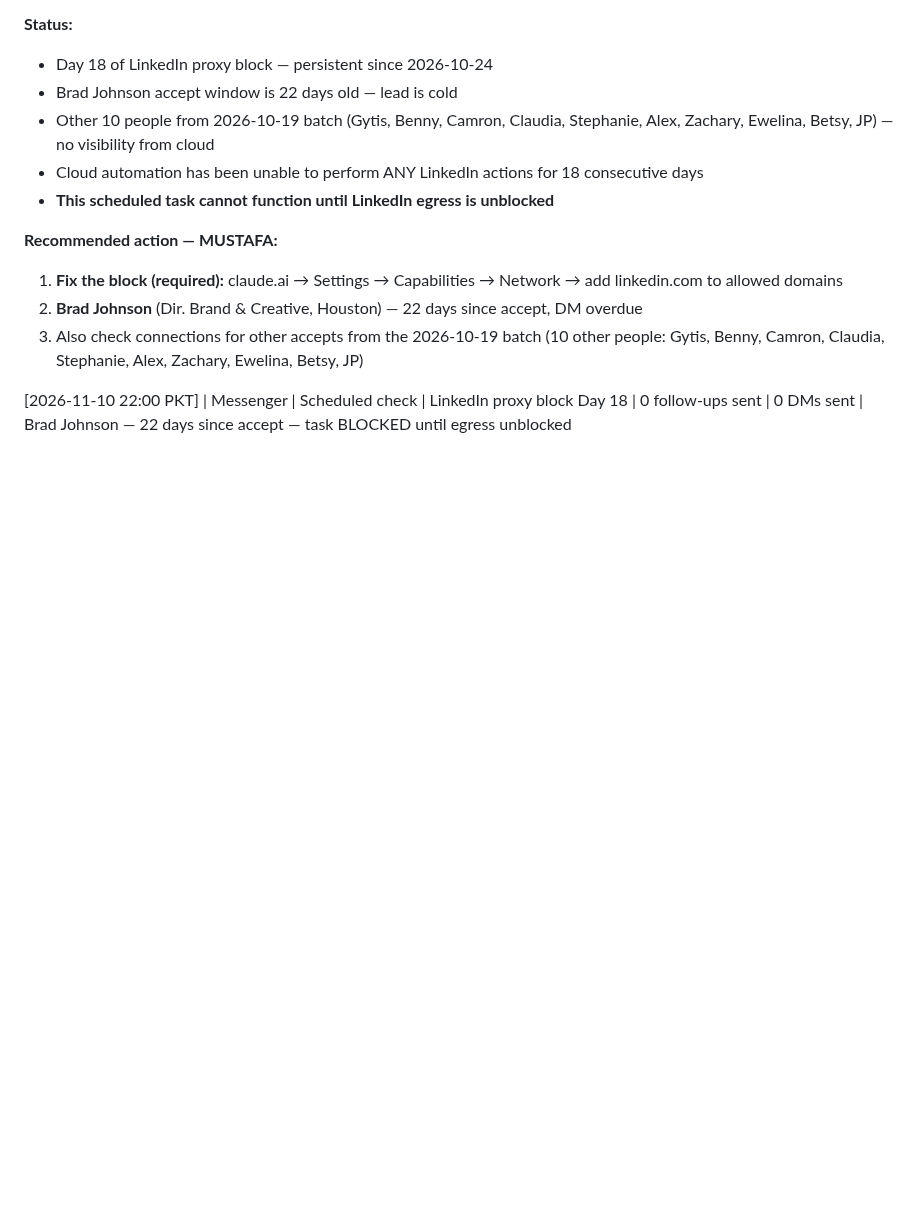
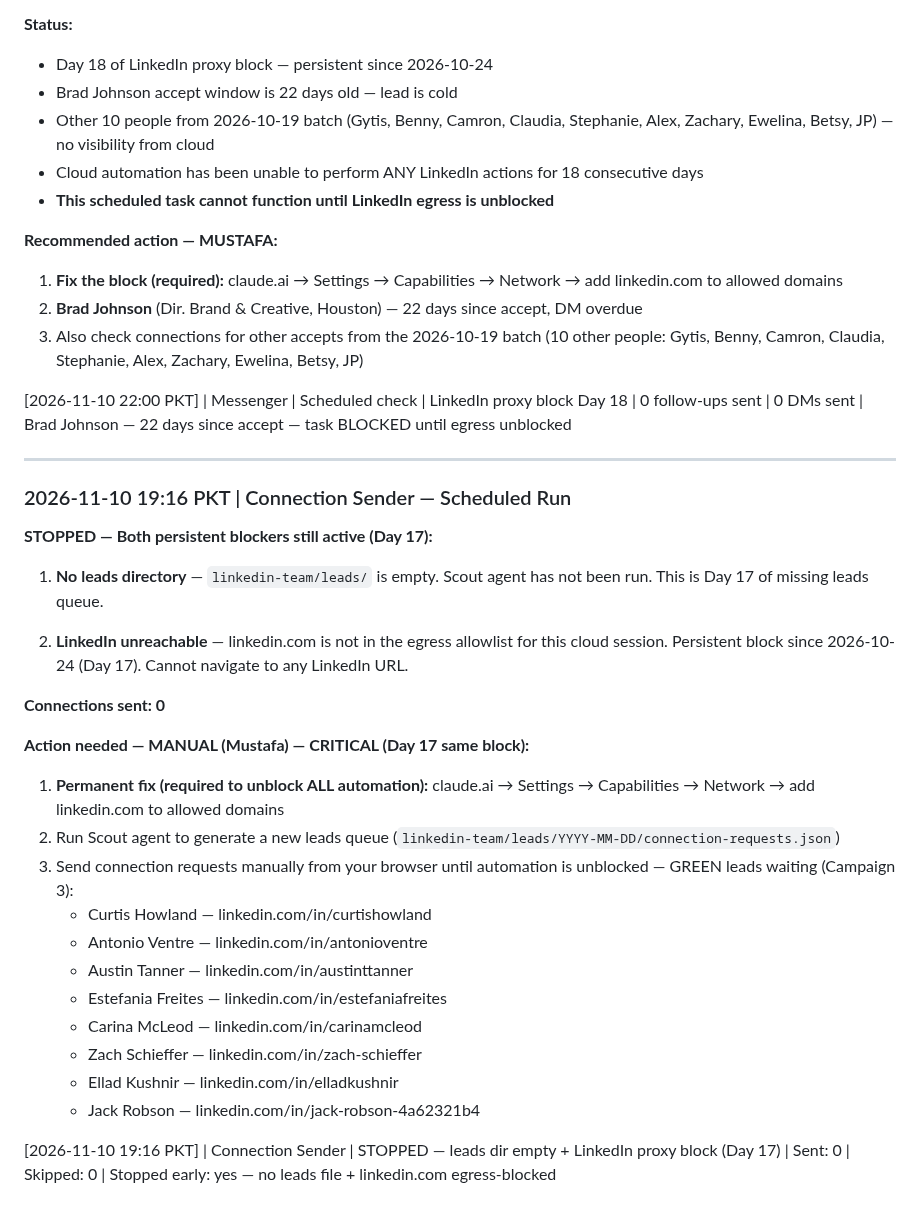
Before and after one commit to mustafa4design/fastech-jarvis, a Markdown page: linkedin-team/memory/linkedin-log.md, the part around the change. Rendered like a GitHub page; blank space fills up the shorter version.

Commit message:
Log Connection Sender run 2026-11-10 — blocked Day 17 (leads dir empty + LinkedIn egress blocked)
Co-Authored-By: Claude Sonnet 4.6 <noreply@anthropic.com>
Claude-Session: https://claude.ai/code/session_01Kobr1bBa1gsPXFGvw8eRco

```diff
--- a/linkedin-team/memory/linkedin-log.md
+++ b/linkedin-team/memory/linkedin-log.md
@@ -1012,3 +1012,30 @@
 3. Also check connections for other accepts from the 2026-10-19 batch (10 other people: Gytis, Benny, Camron, Claudia, Stephanie, Alex, Zachary, Ewelina, Betsy, JP)
 
 [2026-11-10 22:00 PKT] | Messenger | Scheduled check | LinkedIn proxy block Day 18 | 0 follow-ups sent | 0 DMs sent | Brad Johnson — 22 days since accept — task BLOCKED until egress unblocked
+
+---
+
+### 2026-11-10 19:16 PKT | Connection Sender — Scheduled Run
+
+**STOPPED — Both persistent blockers still active (Day 17):**
+
+1. **No leads directory** — `linkedin-team/leads/` is empty. Scout agent has not been run. This is Day 17 of missing leads queue.
+
+2. **LinkedIn unreachable** — linkedin.com is not in the egress allowlist for this cloud session. Persistent block since 2026-10-24 (Day 17). Cannot navigate to any LinkedIn URL.
+
+**Connections sent: 0**
+
+**Action needed — MANUAL (Mustafa) — CRITICAL (Day 17 same block):**
+1. **Permanent fix (required to unblock ALL automation):** claude.ai → Settings → Capabilities → Network → add linkedin.com to allowed domains
+2. Run Scout agent to generate a new leads queue (`linkedin-team/leads/YYYY-MM-DD/connection-requests.json`)
+3. Send connection requests manually from your browser until automation is unblocked — GREEN leads waiting (Campaign 3):
+   - Curtis Howland — linkedin.com/in/curtishowland
+   - Antonio Ventre — linkedin.com/in/antonioventre
+   - Austin Tanner — linkedin.com/in/austinttanner
+   - Estefania Freites — linkedin.com/in/estefaniafreites
+   - Carina McLeod — linkedin.com/in/carinamcleod
+   - Zach Schieffer — linkedin.com/in/zach-schieffer
+   - Ellad Kushnir — linkedin.com/in/elladkushnir
+   - Jack Robson — linkedin.com/in/jack-robson-4a62321b4
+
+[2026-11-10 19:16 PKT] | Connection Sender | STOPPED — leads dir empty + LinkedIn proxy block (Day 17) | Sent: 0 | Skipped: 0 | Stopped early: yes — no leads file + linkedin.com egress-blocked
```
